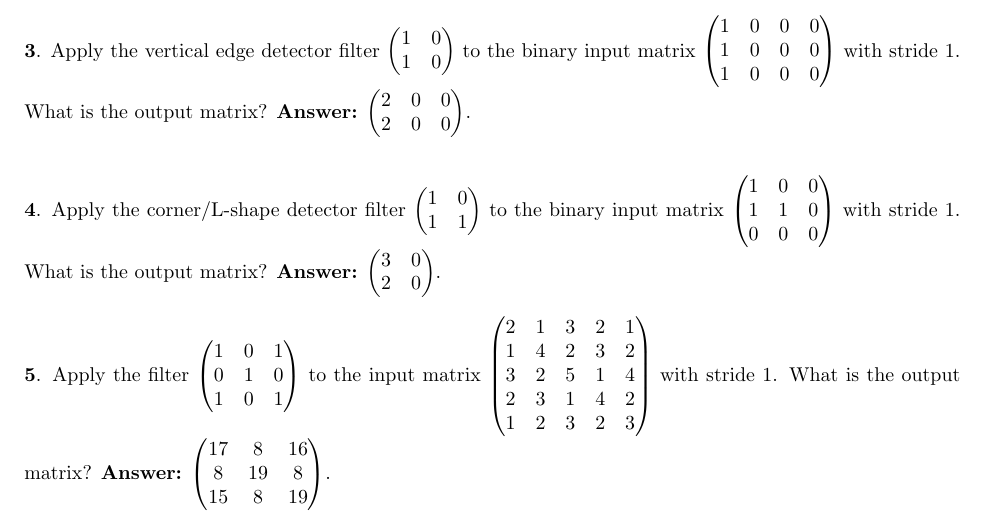
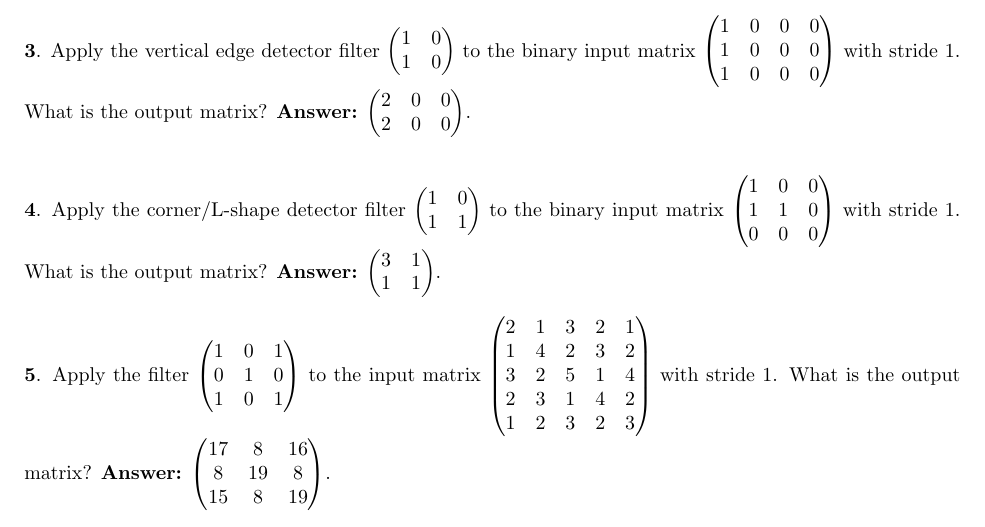
Before and after one commit to simbrain/NeuralNetworksCogSciBook, a LaTeX thesis (NeuralNetworksCogsci.tex, which reads ConvolutionalNetworks.tex): part of page 163 of 257, cut so that both start at the same text. Compiled offline with pdfLaTeX.

Commit message:
error in cnn problem
thanks to Ben Fried for catching this one

```diff
--- a/ConvolutionalNetworks.tex
+++ b/ConvolutionalNetworks.tex
@@ -285,7 +285,7 @@ These exercises will help you practice computing output shapes and values for co
 
 \stepcounter{CNNCounter}
 \noindent
-{\bf \theCNNCounter}. Apply the corner/L-shape detector filter $\begin{pmatrix} 1 & 0 \\ 1 & 1 \end{pmatrix}$ to the binary input matrix $\begin{pmatrix} 1 & 0 & 0 \\ 1 & 1 & 0 \\ 0 & 0 & 0 \end{pmatrix}$ with stride 1. What is the output matrix? {\bf Answer:} $\begin{pmatrix} 3 & 0 \\ 2 & 0 \end{pmatrix}$.
+{\bf \theCNNCounter}. Apply the corner/L-shape detector filter $\begin{pmatrix} 1 & 0 \\ 1 & 1 \end{pmatrix}$ to the binary input matrix $\begin{pmatrix} 1 & 0 & 0 \\ 1 & 1 & 0 \\ 0 & 0 & 0 \end{pmatrix}$ with stride 1. What is the output matrix? {\bf Answer:} $\begin{pmatrix} 3 & 1 \\ 1 & 1 \end{pmatrix}$.
 
 \bigskip
 
```
